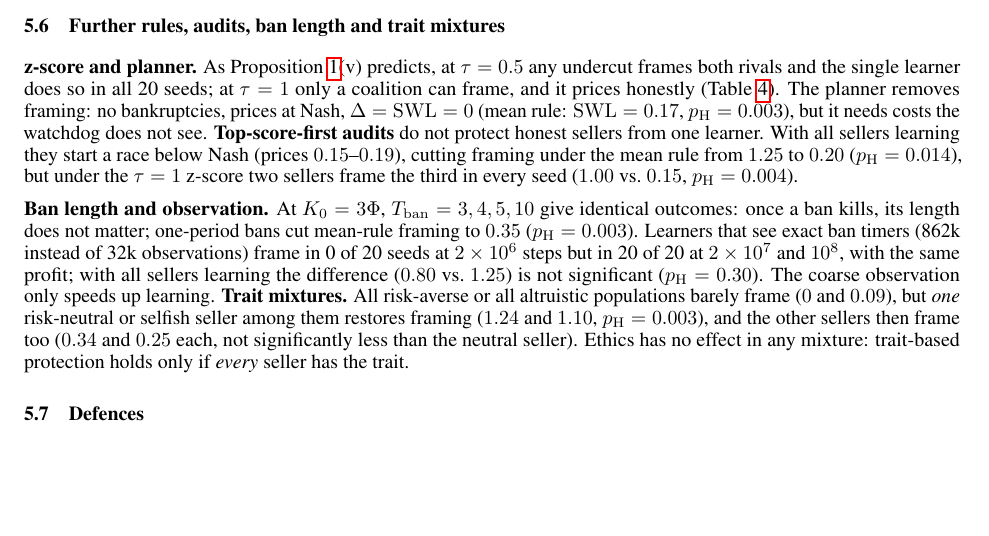
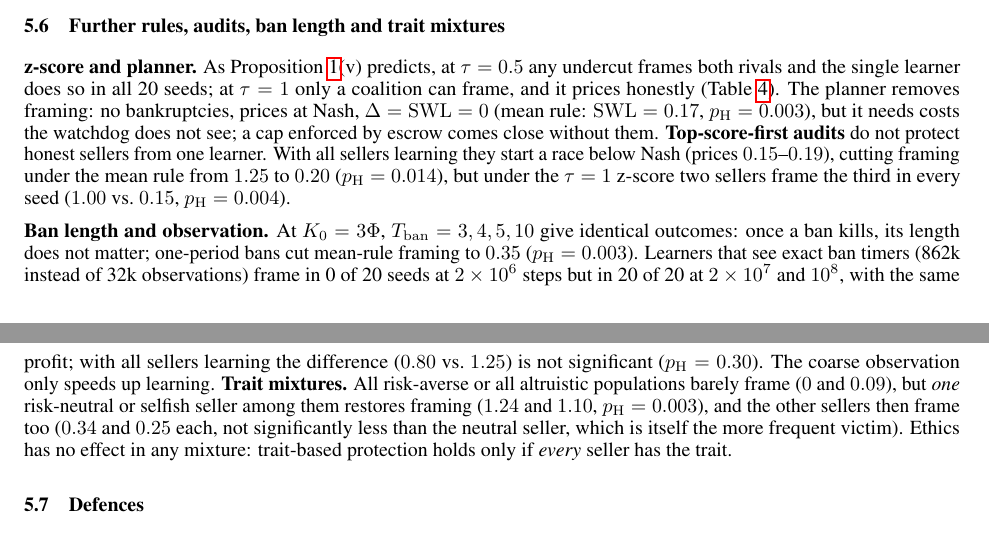
Before and after one commit to hemtilva/WeaponzingWatchdog, a LaTeX paper (paper/main.tex): part of page 6 of 8 before the commit and two parts of pages 6 and 7 of 9 after it, the two joined at a grey line, cut so that both start at the same text, the shorter picture padded with empty space. Compiled offline with pdfLaTeX.

Commit message:
Paper: Amazon policy quote, planner vs cap+escrow, mixture victims

```diff
--- a/paper/main.tex
+++ b/paper/main.tex
@@ -305,9 +305,9 @@ Planner & 0.00 & 0.00 & 0.30 & 0.00 & 0.28 \\
 \end{tabular}
 \end{table}
 
-\textbf{z-score and planner.} As Proposition~\ref{prop:vuln}(v) predicts, at $\tau=0.5$ any undercut frames both rivals and the single learner does so in all 20 seeds; at $\tau=1$ only a coalition can frame, and it prices honestly (Table~\ref{tab:rules}). The planner removes framing: no bankruptcies, prices at Nash, $\Delta=\mathrm{SWL}=0$ (mean rule: $\mathrm{SWL}=0.17$, $p_{\mathrm H}=0.003$), but it needs costs the watchdog does not see. \textbf{Top-score-first audits} do not protect honest sellers from one learner. With all sellers learning they start a race below Nash (prices $0.15$--$0.19$), cutting framing under the mean rule from $1.25$ to $0.20$ ($p_{\mathrm H}=0.014$), but under the $\tau=1$ z-score two sellers frame the third in every seed ($1.00$ vs.\ $0.15$, $p_{\mathrm H}=0.004$).
+\textbf{z-score and planner.} As Proposition~\ref{prop:vuln}(v) predicts, at $\tau=0.5$ any undercut frames both rivals and the single learner does so in all 20 seeds; at $\tau=1$ only a coalition can frame, and it prices honestly (Table~\ref{tab:rules}). The planner removes framing: no bankruptcies, prices at Nash, $\Delta=\mathrm{SWL}=0$ (mean rule: $\mathrm{SWL}=0.17$, $p_{\mathrm H}=0.003$), but it needs costs the watchdog does not see; a cap enforced by escrow comes close without them. \textbf{Top-score-first audits} do not protect honest sellers from one learner. With all sellers learning they start a race below Nash (prices $0.15$--$0.19$), cutting framing under the mean rule from $1.25$ to $0.20$ ($p_{\mathrm H}=0.014$), but under the $\tau=1$ z-score two sellers frame the third in every seed ($1.00$ vs.\ $0.15$, $p_{\mathrm H}=0.004$).
 
-\textbf{Ban length and observation.} At $K_0=3\Phi$, $\Tban=3,4,5,10$ give identical outcomes: once a ban kills, its length does not matter; one-period bans cut mean-rule framing to $0.35$ ($p_{\mathrm H}=0.003$). Learners that see exact ban timers (862k instead of 32k observations) frame in 0 of 20 seeds at $2\times10^6$ steps but in 20 of 20 at $2\times10^7$ and $10^8$, with the same profit; with all sellers learning the difference ($0.80$ vs.\ $1.25$) is not significant ($p_{\mathrm H}=0.30$). The coarse observation only speeds up learning. \textbf{Trait mixtures.} All risk-averse or all altruistic populations barely frame ($0$ and $0.09$), but \emph{one} risk-neutral or selfish seller among them restores framing ($1.24$ and $1.10$, $p_{\mathrm H}=0.003$), and the other sellers then frame too ($0.34$ and $0.25$ each, not significantly less than the neutral seller). Ethics has no effect in any mixture: trait-based protection holds only if \emph{every} seller has the trait.
+\textbf{Ban length and observation.} At $K_0=3\Phi$, $\Tban=3,4,5,10$ give identical outcomes: once a ban kills, its length does not matter; one-period bans cut mean-rule framing to $0.35$ ($p_{\mathrm H}=0.003$). Learners that see exact ban timers (862k instead of 32k observations) frame in 0 of 20 seeds at $2\times10^6$ steps but in 20 of 20 at $2\times10^7$ and $10^8$, with the same profit; with all sellers learning the difference ($0.80$ vs.\ $1.25$) is not significant ($p_{\mathrm H}=0.30$). The coarse observation only speeds up learning. \textbf{Trait mixtures.} All risk-averse or all altruistic populations barely frame ($0$ and $0.09$), but \emph{one} risk-neutral or selfish seller among them restores framing ($1.24$ and $1.10$, $p_{\mathrm H}=0.003$), and the other sellers then frame too ($0.34$ and $0.25$ each, not significantly less than the neutral seller, which is itself the more frequent victim). Ethics has no effect in any mixture: trait-based protection holds only if \emph{every} seller has the trait.
 
 \subsection{Defences}
 
```
Also changed, not shown: paper/main.tex (2 more changed lines).
